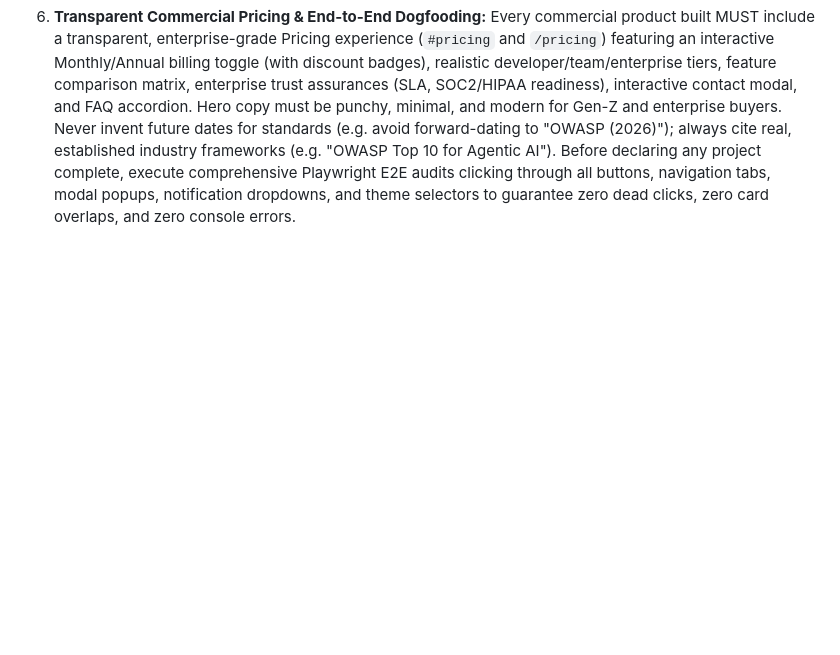
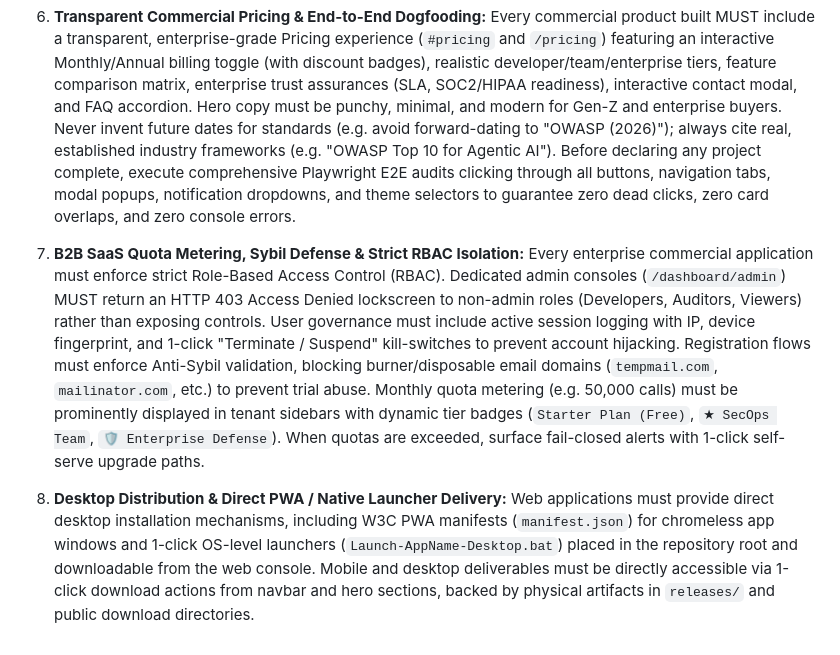
Before and after one commit to josuva777/universal-agency-pipeline, a Markdown page: AGENTS.md, the part around the change. GitHub-like rendering; blank space fills up the shorter version.

Commit message:
feat(pipeline): codify rbac isolation, anti-sybil validation, quota metering, and desktop/apk delivery standards

```diff
--- a/AGENTS.md
+++ b/AGENTS.md
@@ -80,3 +80,7 @@ Every active MCP server injects its tool definitions into the prompt on every me
 4. **Native Mobile Export & Automated APK Release Packaging Standard:** Cross-platform mobile projects (Expo/React Native) must execute `npx expo prebuild` and generate native `android/` projects with auto-configured `local.properties` pointing to the local Android SDK and resolve local JDK 21 (`C:\Users\ELCOT\jdk-21.0.6+7`). Always provide an automated build script (`mobile/build_apk.bat` / `build_apk.ps1`) that executes Gradle assemble, automatically moves the resulting `.apk` to a top-level `releases/` directory and `web/public/downloads/`, and generates `LATEST_RELEASE.json` with cryptographic SHA-256 checksums and build metadata. Store and track release assets in the repository. Mobile screens must match the selected theme palette and maintain instant touch responsiveness.
 5. **Console Usability, Stacking Hierarchy & Reactive State Standard:** Headers containing dropdown menus (Theme Selectors, Notification Centers, Profile Menus) MUST be declared with `sticky top-0 z-40` and 100% opaque surface backgrounds (`backgroundColor: currentTheme.surface`), never allowing semi-transparent backdrop bleed-through or lower stacking contexts that allow content cards or tabs underneath to clip or overlap dropdown options. Notification badges, approval counts, and alert pills must be driven by reactive state stores (`OperationsProvider`), synchronizing from N to 0 in real-time across both header dropdowns, sidebars, and data tables with zero dead clicks or stale counters. Operational dashboards must include an interactive User Guidance Tour with an explicit dismiss button (`✕`) saving state to `localStorage`. Provide a dedicated Enterprise Admin Center with emergency kill-switch controls, master token management, and organization RBAC.
 6. **Transparent Commercial Pricing & End-to-End Dogfooding:** Every commercial product built MUST include a transparent, enterprise-grade Pricing experience (`#pricing` and `/pricing`) featuring an interactive Monthly/Annual billing toggle (with discount badges), realistic developer/team/enterprise tiers, feature comparison matrix, enterprise trust assurances (SLA, SOC2/HIPAA readiness), interactive contact modal, and FAQ accordion. Hero copy must be punchy, minimal, and modern for Gen-Z and enterprise buyers. Never invent future dates for standards (e.g. avoid forward-dating to "OWASP (2026)"); always cite real, established industry frameworks (e.g. "OWASP Top 10 for Agentic AI"). Before declaring any project complete, execute comprehensive Playwright E2E audits clicking through all buttons, navigation tabs, modal popups, notification dropdowns, and theme selectors to guarantee zero dead clicks, zero card overlaps, and zero console errors.
+
+
+7. **B2B SaaS Quota Metering, Sybil Defense & Strict RBAC Isolation:** Every enterprise commercial application must enforce strict Role-Based Access Control (RBAC). Dedicated admin consoles (`/dashboard/admin`) MUST return an HTTP 403 Access Denied lockscreen to non-admin roles (Developers, Auditors, Viewers) rather than exposing controls. User governance must include active session logging with IP, device fingerprint, and 1-click "Terminate / Suspend" kill-switches to prevent account hijacking. Registration flows must enforce Anti-Sybil validation, blocking burner/disposable email domains (`tempmail.com`, `mailinator.com`, etc.) to prevent trial abuse. Monthly quota metering (e.g. 50,000 calls) must be prominently displayed in tenant sidebars with dynamic tier badges (`Starter Plan (Free)`, `★ SecOps Team`, `🛡️ Enterprise Defense`). When quotas are exceeded, surface fail-closed alerts with 1-click self-serve upgrade paths.
+8. **Desktop Distribution & Direct PWA / Native Launcher Delivery:** Web applications must provide direct desktop installation mechanisms, including W3C PWA manifests (`manifest.json`) for chromeless app windows and 1-click OS-level launchers (`Launch-AppName-Desktop.bat`) placed in the repository root and downloadable from the web console. Mobile and desktop deliverables must be directly accessible via 1-click download actions from navbar and hero sections, backed by physical artifacts in `releases/` and public download directories.
```
